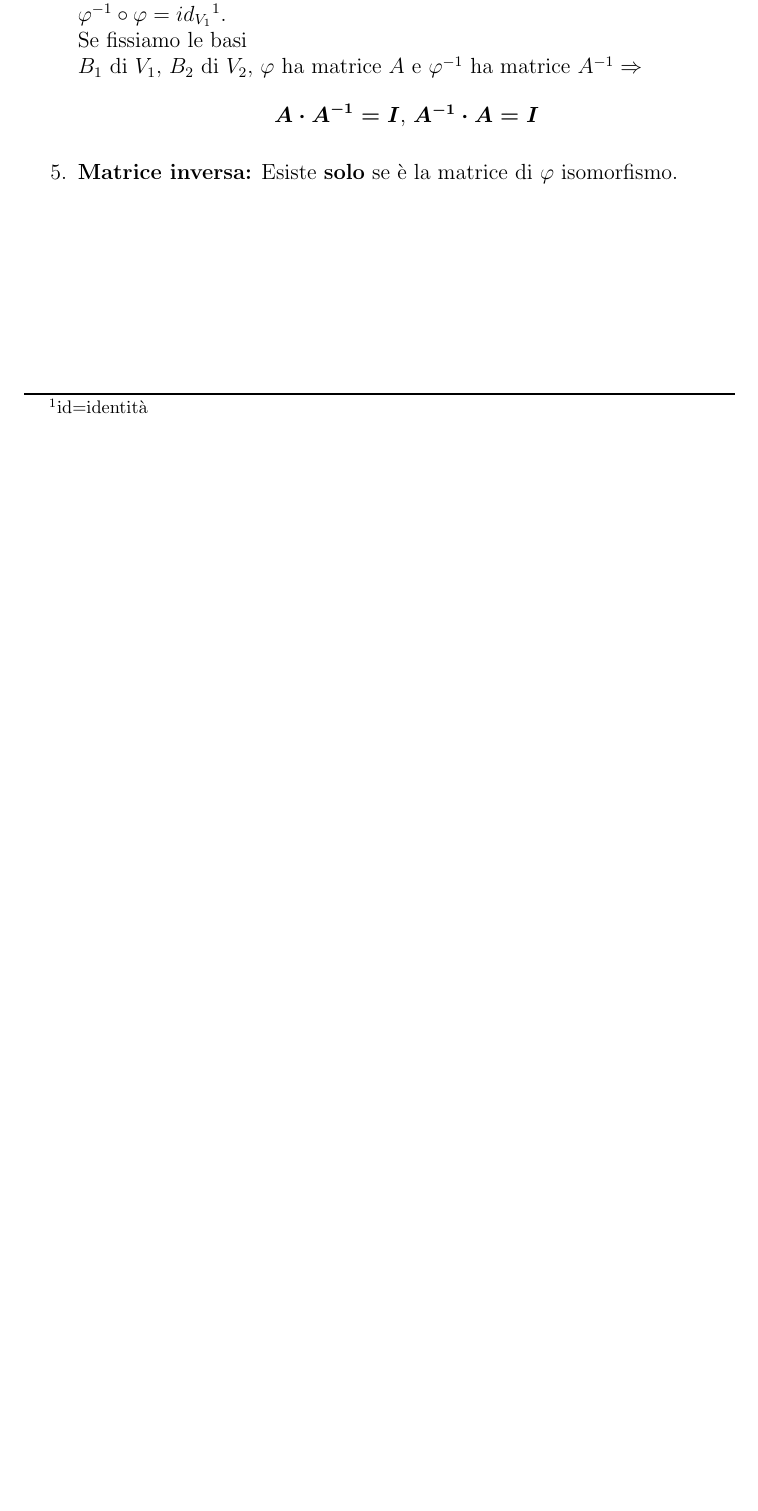
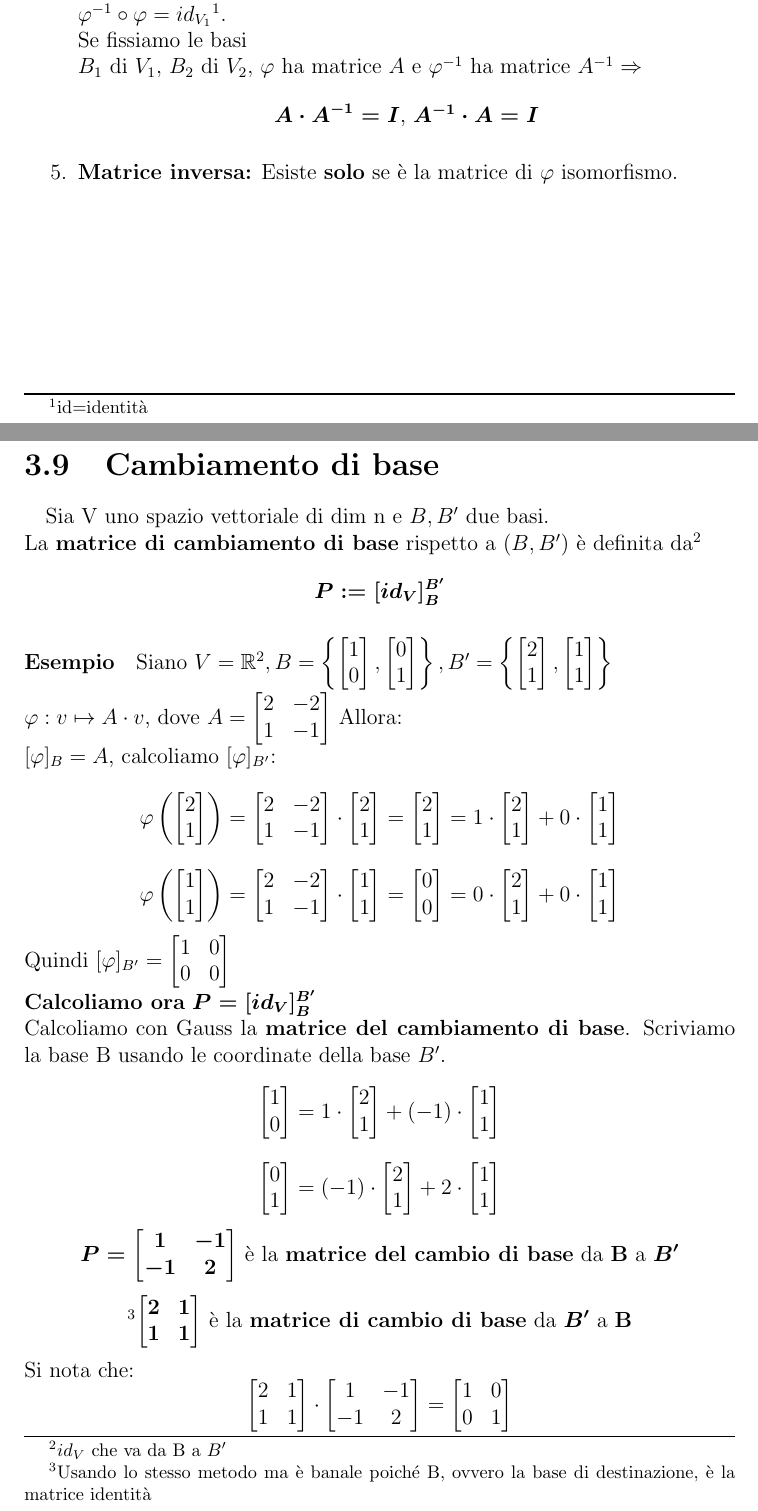
Before and after one commit to stefanopiccoli/MDAL, a LaTeX document (AlgebraLineare.tex): part of page 32 of 32 before the commit and two parts of pages 32 and 33 of 34 after it, the two joined at a grey line, cut so that both start at the same text, the shorter picture padded with empty space. Compiled offline with pdfLaTeX.

Commit message:
Lezione 14/15

```diff
--- a/AlgebraLineare.tex
+++ b/AlgebraLineare.tex
@@ -2108,3 +2108,161 @@
             \item \textbf{Matrice inversa:} Esiste \textbf{solo} se è la matrice di $\varphi$ isomorfismo.
         \end{enumerate}
         %RIFLESSIONI GEOMETRIA PIANA FINE LEZIONE 13
+        \clearpage
+        \section{Cambiamento di base}
+        \paragraph{}Sia V uno spazio vettoriale di dim n e $B, B'$ due basi.\\
+        La \textbf{matrice di cambiamento di base} rispetto a ($B,B'$) è definita da\footnote{$id_V$ che va da B a $B'$} $$\boldsymbol{P:=[id_V]^{B'}_B}$$
+        \paragraph{Esempio} Siano $V=\mathbb{R}^2, B=\left \{
+        \begin{bmatrix}
+            1\\
+            0
+        \end{bmatrix},
+        \begin{bmatrix}
+            0\\
+            1
+        \end{bmatrix}
+        \right\}
+        ,B'=
+        \left\{
+        \begin{bmatrix}
+            2\\
+            1
+        \end{bmatrix}
+        ,\begin{bmatrix}
+            1\\
+            1
+        \end{bmatrix}
+        \right\} \\ \varphi: v \mapsto A \cdot v$, dove $A=
+        \begin{bmatrix}
+            2 & -2\\
+            1 & -1
+        \end{bmatrix}$ Allora:\\
+        $[\varphi]_B=A$, calcoliamo $[\varphi]_{B'}$:
+        $$
+        \varphi\left(
+            \begin{bmatrix}
+                2\\
+                1
+            \end{bmatrix}\right)=
+            \begin{bmatrix}
+                2 & -2\\
+                1 & -1
+            \end{bmatrix}\cdot
+            \begin{bmatrix}
+                2\\
+                1
+            \end{bmatrix}=
+            \begin{bmatrix}
+                2\\
+                1
+            \end{bmatrix}
+            =1 \cdot
+            \begin{bmatrix}
+                2\\
+                1
+            \end{bmatrix}
+            +0\cdot
+            \begin{bmatrix}
+                1\\
+                1
+            \end{bmatrix}
+        $$
+        $$
+        \varphi\left(
+            \begin{bmatrix}
+                1\\
+                1
+            \end{bmatrix}\right)=
+            \begin{bmatrix}
+                2 & -2\\
+                1 & -1
+            \end{bmatrix}\cdot
+            \begin{bmatrix}
+                1\\
+                1
+            \end{bmatrix}=
+            \begin{bmatrix}
+                0\\
+                0
+            \end{bmatrix}
+            =0 \cdot
+            \begin{bmatrix}
+                2\\
+                1
+            \end{bmatrix}
+            +0\cdot
+            \begin{bmatrix}
+                1\\
+                1
+            \end{bmatrix}
+        $$
+        Quindi $[\varphi]_{B'}=
+        \begin{bmatrix}
+            1 & 0\\
+            0 & 0
+        \end{bmatrix}$\\
+        \textbf{Calcoliamo ora} $\boldsymbol{P=[id_V]^{B'}_B}$\\
+        Calcoliamo con Gauss la \textbf{matrice del cambiamento di base}.
+        Scriviamo la base B usando le coordinate della base $B'$.
+        $$
+        \begin{bmatrix}
+            1\\
+            0
+        \end{bmatrix}
+        = 1 \cdot
+        \begin{bmatrix}
+            2\\
+            1
+        \end{bmatrix}
+        +(-1)\cdot
+        \begin{bmatrix}
+            1\\
+            1
+        \end{bmatrix}
+        $$
+        $$
+        \begin{bmatrix}
+            0\\
+            1
+        \end{bmatrix}
+        = (-1) \cdot
+        \begin{bmatrix}
+            2\\
+            1
+        \end{bmatrix}
+        +2\cdot
+        \begin{bmatrix}
+            1\\
+            1
+        \end{bmatrix}
+        $$
+        $$\boldsymbol{P=
+        \begin{bmatrix}
+            1 & -1\\
+            -1 & 2
+        \end{bmatrix}} \text{ è la \textbf{matrice del cambio di base} da \textbf{B} a }\boldsymbol{B'} $$
+        $$
+        \footnote{Usando lo stesso metodo ma è banale poiché B, ovvero la base di destinazione, è la matrice identità}
+        \boldsymbol{
+        \begin{bmatrix}
+            2 & 1\\
+            1 & 1
+        \end{bmatrix}}
+        \text{ è la \textbf{matrice di cambio di base} da } \boldsymbol{B'} \text{ a \textbf{B}}
+        $$
+        Si nota che:
+        $$
+        \begin{bmatrix}
+            2 & 1\\
+            1 & 1
+        \end{bmatrix}
+        \cdot
+        \begin{bmatrix}
+            1 & -1\\
+            -1 & 2
+        \end{bmatrix}
+        =
+        \begin{bmatrix}
+            1 & 0\\
+            0 & 1
+        \end{bmatrix}
```
Also changed, not shown: AlgebraLineare.pdf, AlgebraLineare.tex (60 more changed lines), 6 other files.
